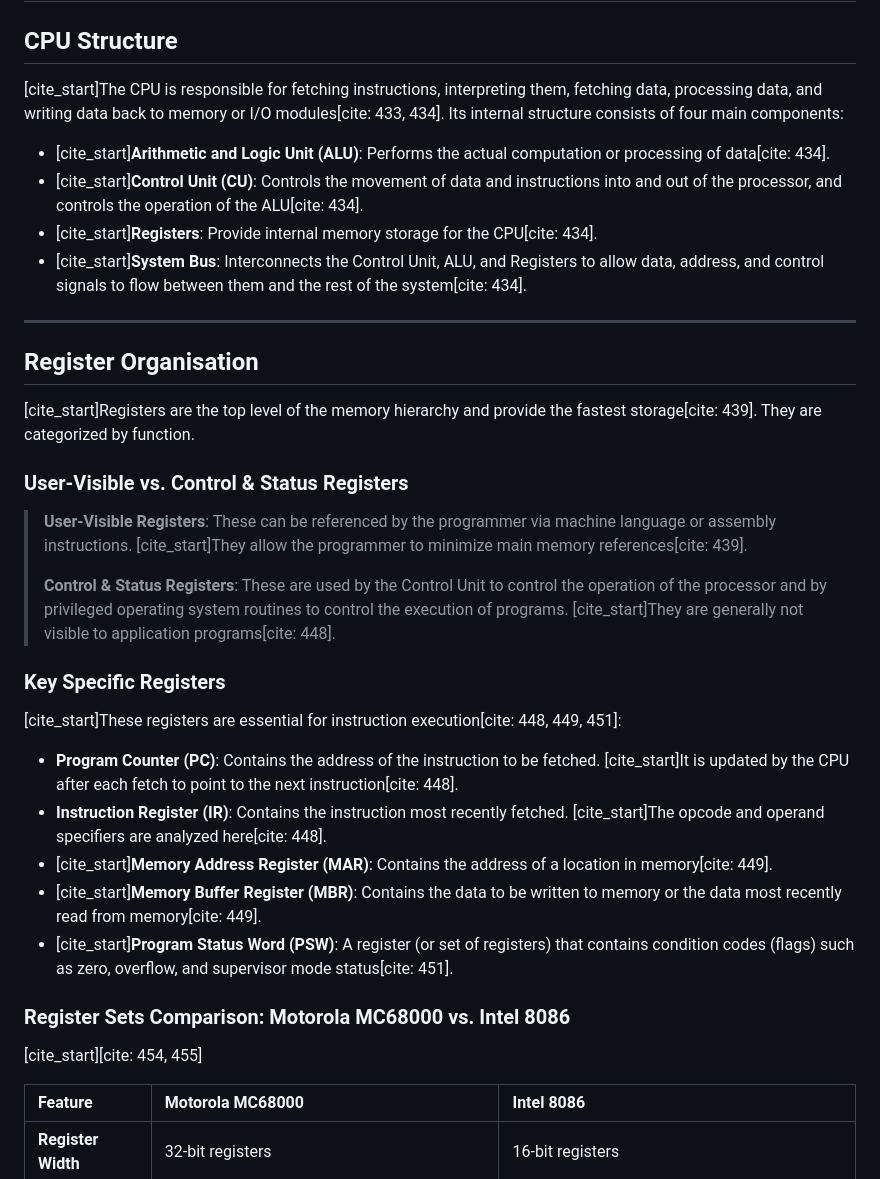
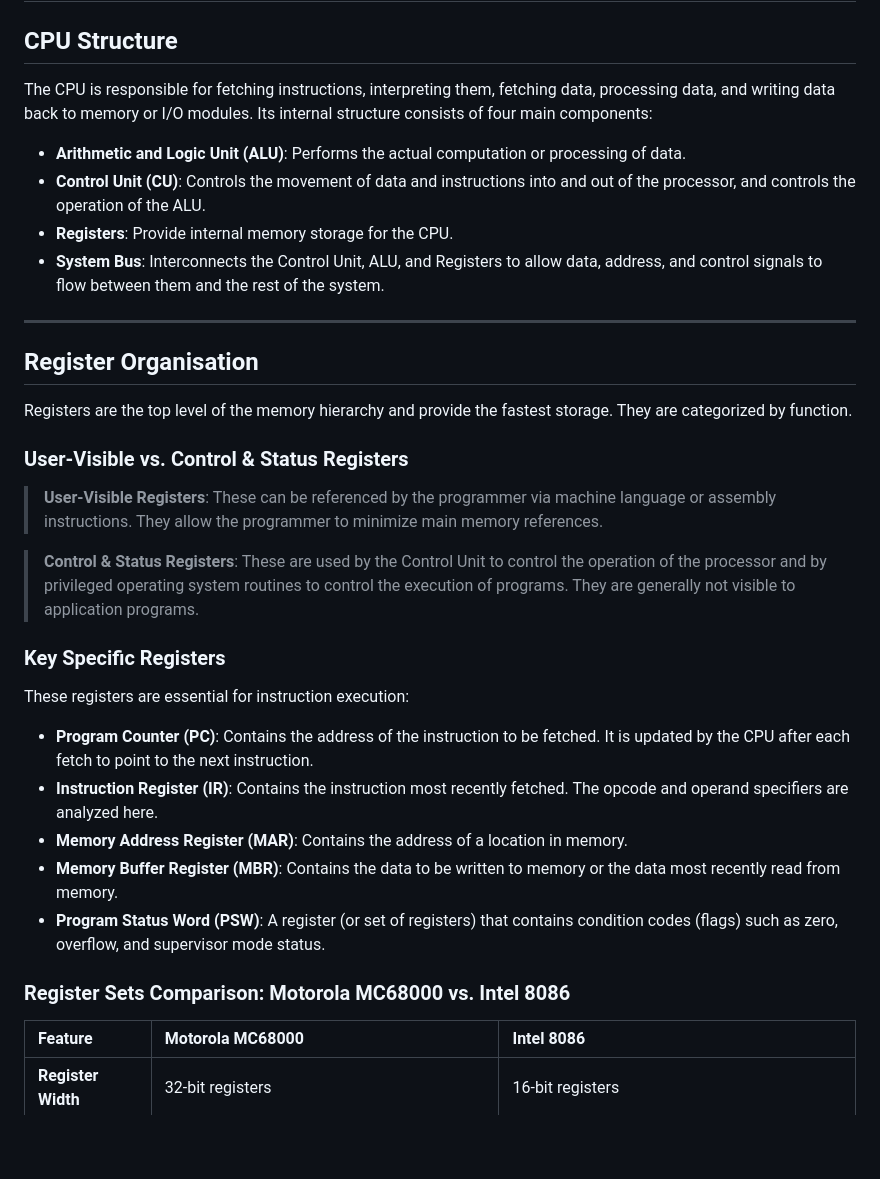
Before and after one commit to Fake1Doge/Obsidian-notes, a Markdown page: CCA102 Computer Organisation.md, the part around one of its changes. Drawn GitHub-style; blank space fills up the shorter version.

```diff
--- a/CCA102 Computer Organisation.md
+++ b/CCA102 Computer Organisation.md
@@ -1,34 +1,33 @@
 # Topic 7: Central Processing Unit
 
 ## CPU Structure
-[cite_start]The CPU is responsible for fetching instructions, interpreting them, fetching data, processing data, and writing data back to memory or I/O modules[cite: 433, 434]. Its internal structure consists of four main components:
+The CPU is responsible for fetching instructions, interpreting them, fetching data, processing data, and writing data back to memory or I/O modules. Its internal structure consists of four main components:
 
-* [cite_start]**Arithmetic and Logic Unit (ALU)**: Performs the actual computation or processing of data[cite: 434].
-* [cite_start]**Control Unit (CU)**: Controls the movement of data and instructions into and out of the processor, and controls the operation of the ALU[cite: 434].
-* [cite_start]**Registers**: Provide internal memory storage for the CPU[cite: 434].
-* [cite_start]**System Bus**: Interconnects the Control Unit, ALU, and Registers to allow data, address, and control signals to flow between them and the rest of the system[cite: 434].
+* **Arithmetic and Logic Unit (ALU)**: Performs the actual computation or processing of data.
+* **Control Unit (CU)**: Controls the movement of data and instructions into and out of the processor, and controls the operation of the ALU.
+* **Registers**: Provide internal memory storage for the CPU.
+* **System Bus**: Interconnects the Control Unit, ALU, and Registers to allow data, address, and control signals to flow between them and the rest of the system.
 
 ---
 
 ## Register Organisation
-[cite_start]Registers are the top level of the memory hierarchy and provide the fastest storage[cite: 439]. They are categorized by function.
+Registers are the top level of the memory hierarchy and provide the fastest storage. They are categorized by function.
 
 ### User-Visible vs. Control & Status Registers
-> **User-Visible Registers**: These can be referenced by the programmer via machine language or assembly instructions. [cite_start]They allow the programmer to minimize main memory references[cite: 439].
->
-> **Control & Status Registers**: These are used by the Control Unit to control the operation of the processor and by privileged operating system routines to control the execution of programs. [cite_start]They are generally not visible to application programs[cite: 448].
+> **User-Visible Registers**: These can be referenced by the programmer via machine language or assembly instructions. They allow the programmer to minimize main memory references.
+
+> **Control & Status Registers**: These are used by the Control Unit to control the operation of the processor and by privileged operating system routines to control the execution of programs. They are generally not visible to application programs.
 
 ### Key Specific Registers
-[cite_start]These registers are essential for instruction execution[cite: 448, 449, 451]:
+These registers are essential for instruction execution:
 
-* **Program Counter (PC)**: Contains the address of the instruction to be fetched. [cite_start]It is updated by the CPU after each fetch to point to the next instruction[cite: 448].
-* **Instruction Register (IR)**: Contains the instruction most recently fetched. [cite_start]The opcode and operand specifiers are analyzed here[cite: 448].
-* [cite_start]**Memory Address Register (MAR)**: Contains the address of a location in memory[cite: 449].
-* [cite_start]**Memory Buffer Register (MBR)**: Contains the data to be written to memory or the data most recently read from memory[cite: 449].
-* [cite_start]**Program Status Word (PSW)**: A register (or set of registers) that contains condition codes (flags) such as zero, overflow, and supervisor mode status[cite: 451].
+* **Program Counter (PC)**: Contains the address of the instruction to be fetched. It is updated by the CPU after each fetch to point to the next instruction.
+* **Instruction Register (IR)**: Contains the instruction most recently fetched. The opcode and operand specifiers are analyzed here.
+* **Memory Address Register (MAR)**: Contains the address of a location in memory.
+* **Memory Buffer Register (MBR)**: Contains the data to be written to memory or the data most recently read from memory.
+* **Program Status Word (PSW)**: A register (or set of registers) that contains condition codes (flags) such as zero, overflow, and supervisor mode status.
 
 ### Register Sets Comparison: Motorola MC68000 vs. Intel 8086
-[cite_start][cite: 454, 455]
 
 | Feature | Motorola MC68000 | Intel 8086 |
 | :--- | :--- | :--- |
```
Also changed, not shown: other parts of CCA102 Computer Organisation.md (+16 -17 lines).
